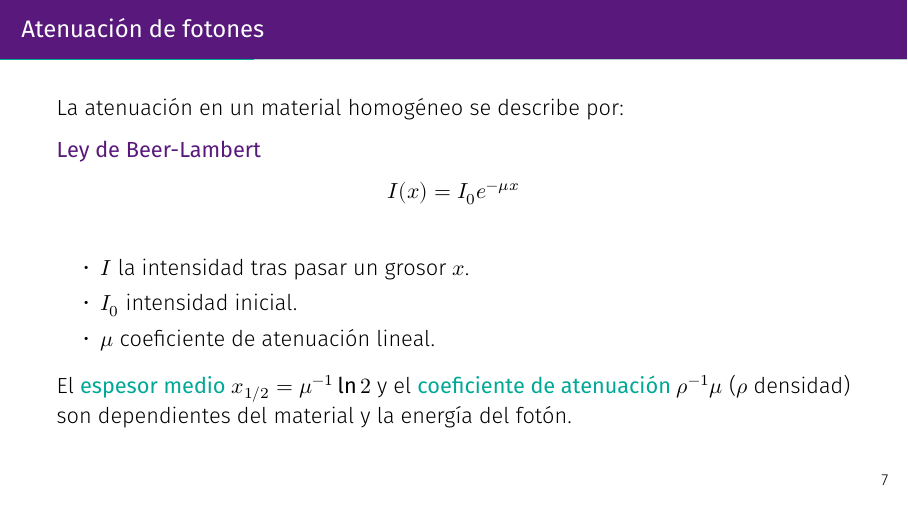
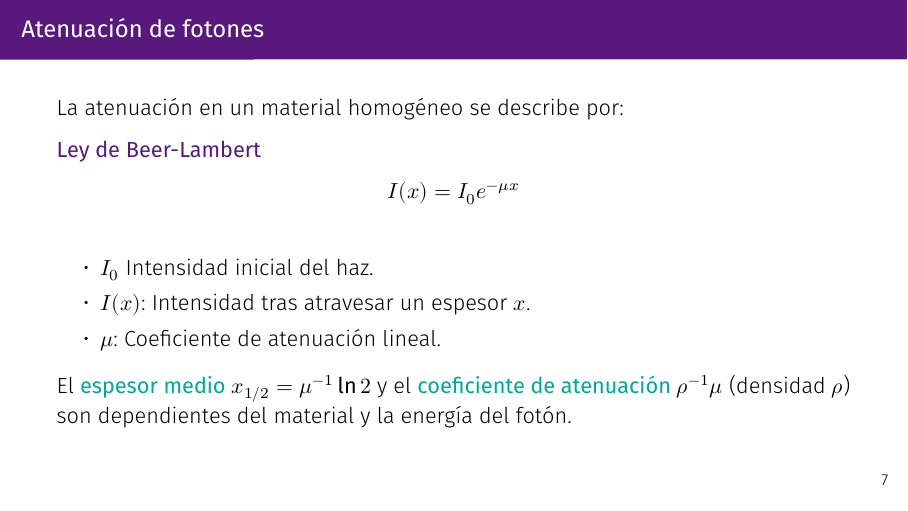
Before and after one commit to Julian-L-Avila/Reports-JLAB, LaTeX slides (MaterialScience/Radiology/slides/slides.tex, which reads MaterialScience/Radiology/slides/sections/physics-radiation.tex): page 7 of 26. Compiled offline with XeLaTeX; a missing font is replaced by an installed copy or a similar font.

Commit message:
Add better Ber-Lambert

```diff
--- a/MaterialScience/Radiology/slides/sections/physics-radiation.tex
+++ b/MaterialScience/Radiology/slides/sections/physics-radiation.tex
@@ -85,13 +85,13 @@
     $$I(x) = I_0 e^{-\mu x}$$
   \end{block}
   \begin{itemize}
-    \item $I$ la intensidad tras pasar un grosor $x$.
-    \item $I_0$ intensidad inicial.
-    \item $\mu$ coeficiente de atenuación lineal.
+    \item $I_0$ Intensidad inicial del haz.
+    \item $I(x)$: Intensidad tras atravesar un espesor $x$.
+    \item $\mu$: Coeficiente de atenuación lineal.
   \end{itemize}
 
   El \alert{espesor medio} $x_{1/2} = \mu^{-1} \ln{2}$ y el \alert{coeficiente
-  de atenuación} ${\rho}^{-1} \mu$ ($\rho$ densidad) son dependientes del
+  de atenuación} ${\rho}^{-1} \mu$ (densidad $\rho$) son dependientes del
   material y la energía del fotón.
 \end{frame}
 
```
Also changed, not shown: MaterialScience/Radiology/slides/slides.pdf.
